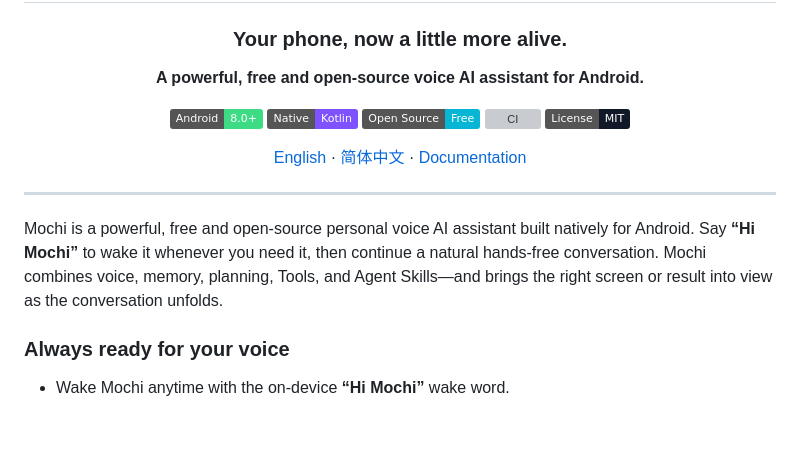
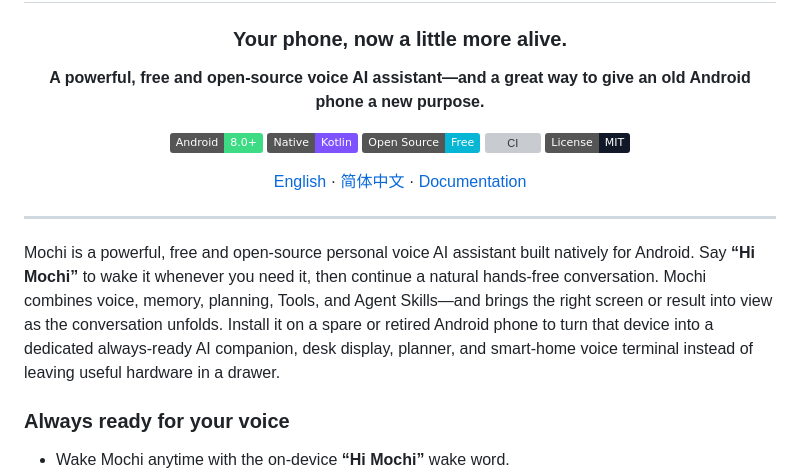
Before and after one commit to gongpx20069/hi-mochi, a Markdown page: README.md, the part around the change. GitHub-like rendering; badges without logos; blank space fills up the shorter version; grey boxes are pictures that could not be loaded.

```diff
--- a/README.md
+++ b/README.md
@@ -6,7 +6,8 @@
 
 ### Your phone, now a little more alive.
 
-**A powerful, free and open-source voice AI assistant for Android.**
+**A powerful, free and open-source voice AI assistant—and a great way to give
+an old Android phone a new purpose.**
 
 [![Android](https://img.shields.io/badge/Android-8.0%2B-3DDC84?logo=android&logoColor=white)](#requirements--current-status)
 [![Native Kotlin](https://img.shields.io/badge/Native-Kotlin-7F52FF?logo=kotlin&logoColor=white)](android)
@@ -24,7 +25,10 @@ Mochi is a powerful, free and open-source personal voice AI assistant built
 natively for Android. Say **“Hi Mochi”** to wake it whenever you need it, then
 continue a natural hands-free conversation. Mochi combines voice, memory,
 planning, Tools, and Agent Skills—and brings the right screen or result into
-view as the conversation unfolds.
+view as the conversation unfolds. Install it on a spare or retired Android
+phone to turn that device into a dedicated always-ready AI companion, desk
+display, planner, and smart-home voice terminal instead of leaving useful
+hardware in a drawer.
 
 ### Always ready for your voice
 
```
Also changed, not shown: README.zh-CN.md (+5 -2 lines).
